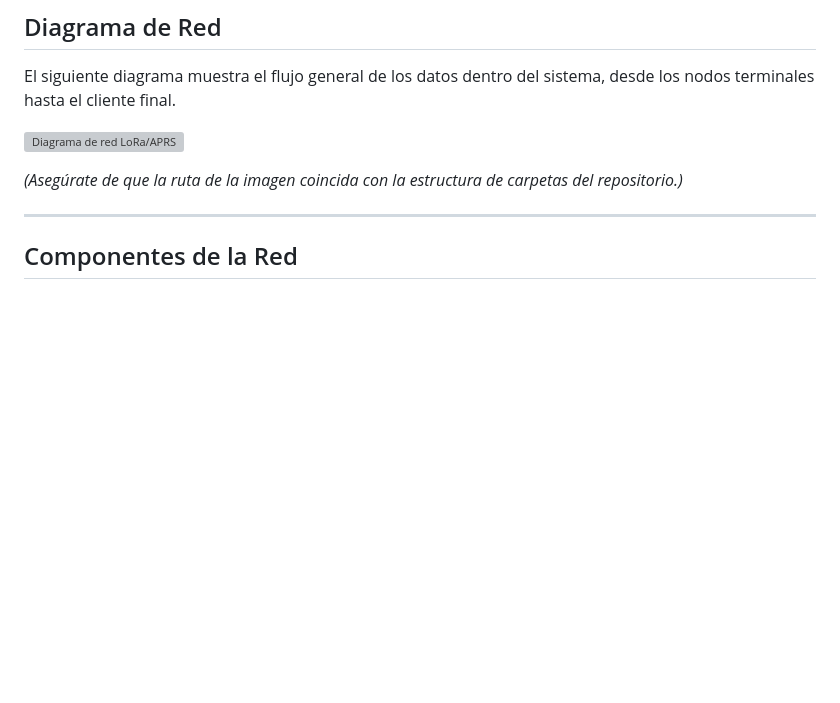
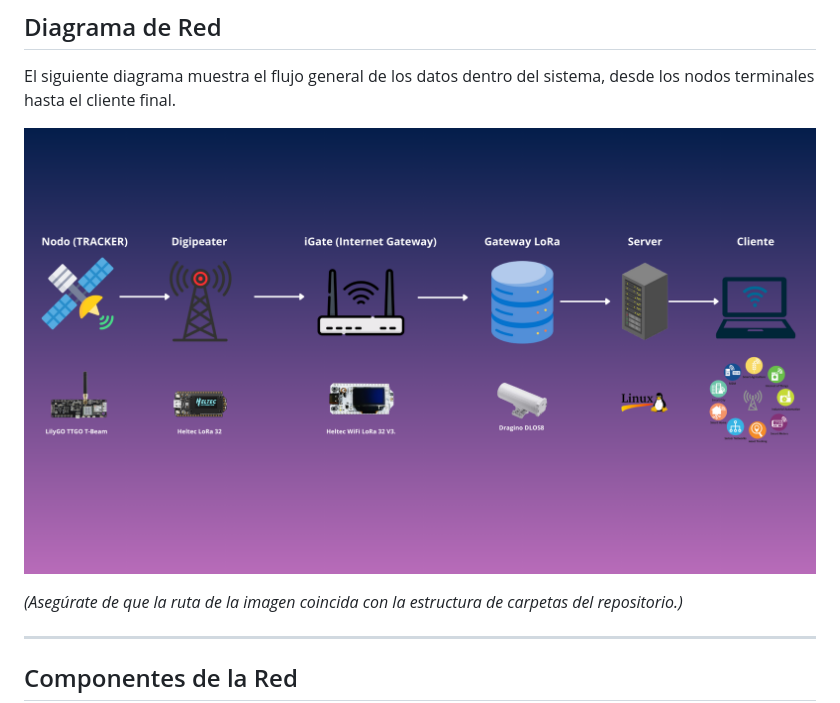
Before and after one commit to Scrys26/Taller-Integrador, a Markdown page: doc/03_arquitectura.md, the part around one of its changes. GitHub-like rendering; blank space fills up the shorter version; grey boxes are pictures that could not be loaded.

```diff
--- a/doc/03_arquitectura.md
+++ b/doc/03_arquitectura.md
@@ -10,7 +10,7 @@ La red combina enlaces de radio basados en **LoRa** con la infraestructura distr
 
 El siguiente diagrama muestra el flujo general de los datos dentro del sistema, desde los nodos terminales hasta el cliente final.
 
-![Diagrama de red LoRa/APRS](doc/Diagrama.png)
+![Diagrama de red LoRa/APRS](/doc/Diagrama.png)
 
 *(Asegúrate de que la ruta de la imagen coincida con la estructura de carpetas del repositorio.)*
 
```
Also changed, not shown: other parts of doc/03_arquitectura.md (+2 -2 lines).
